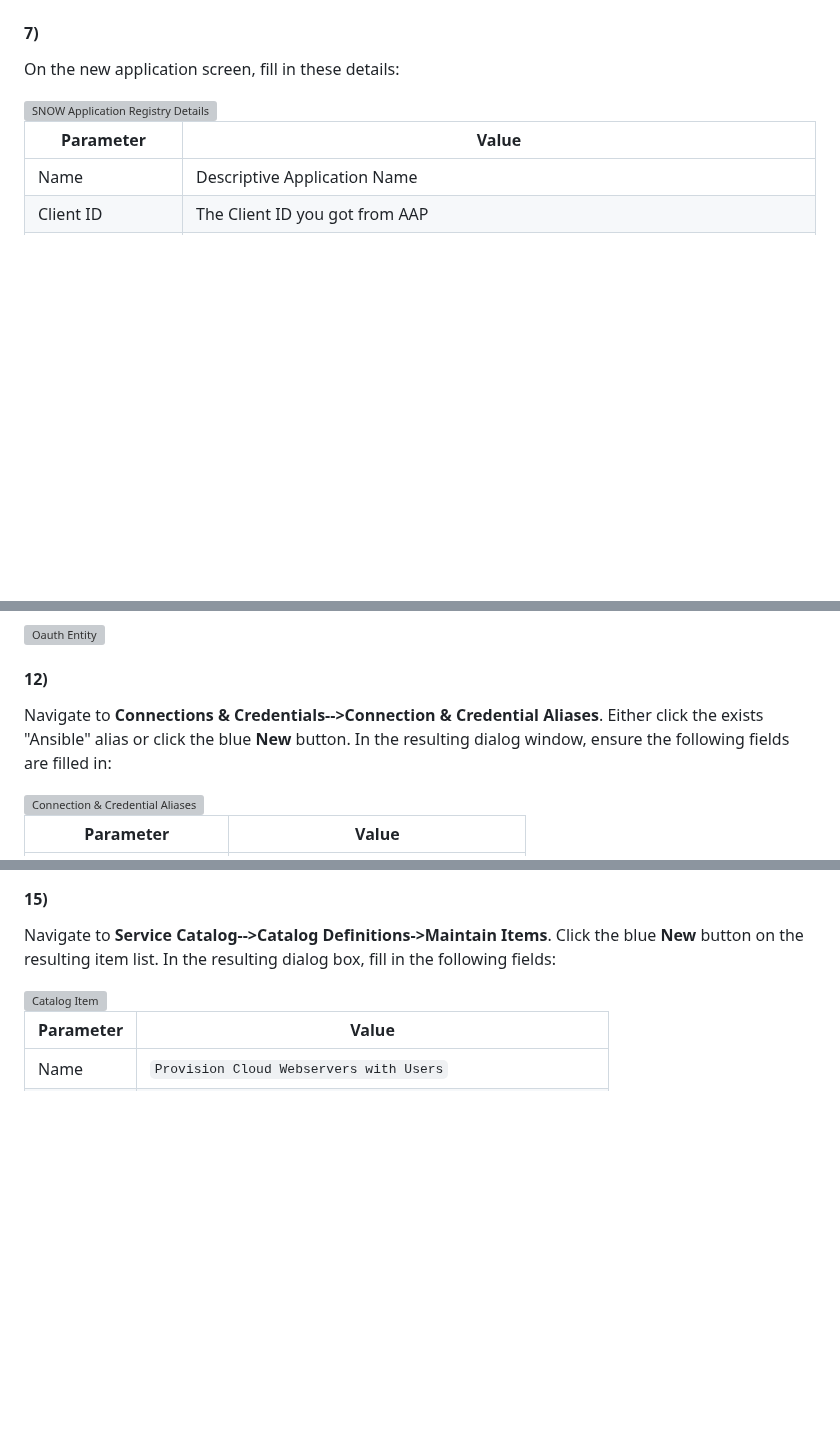
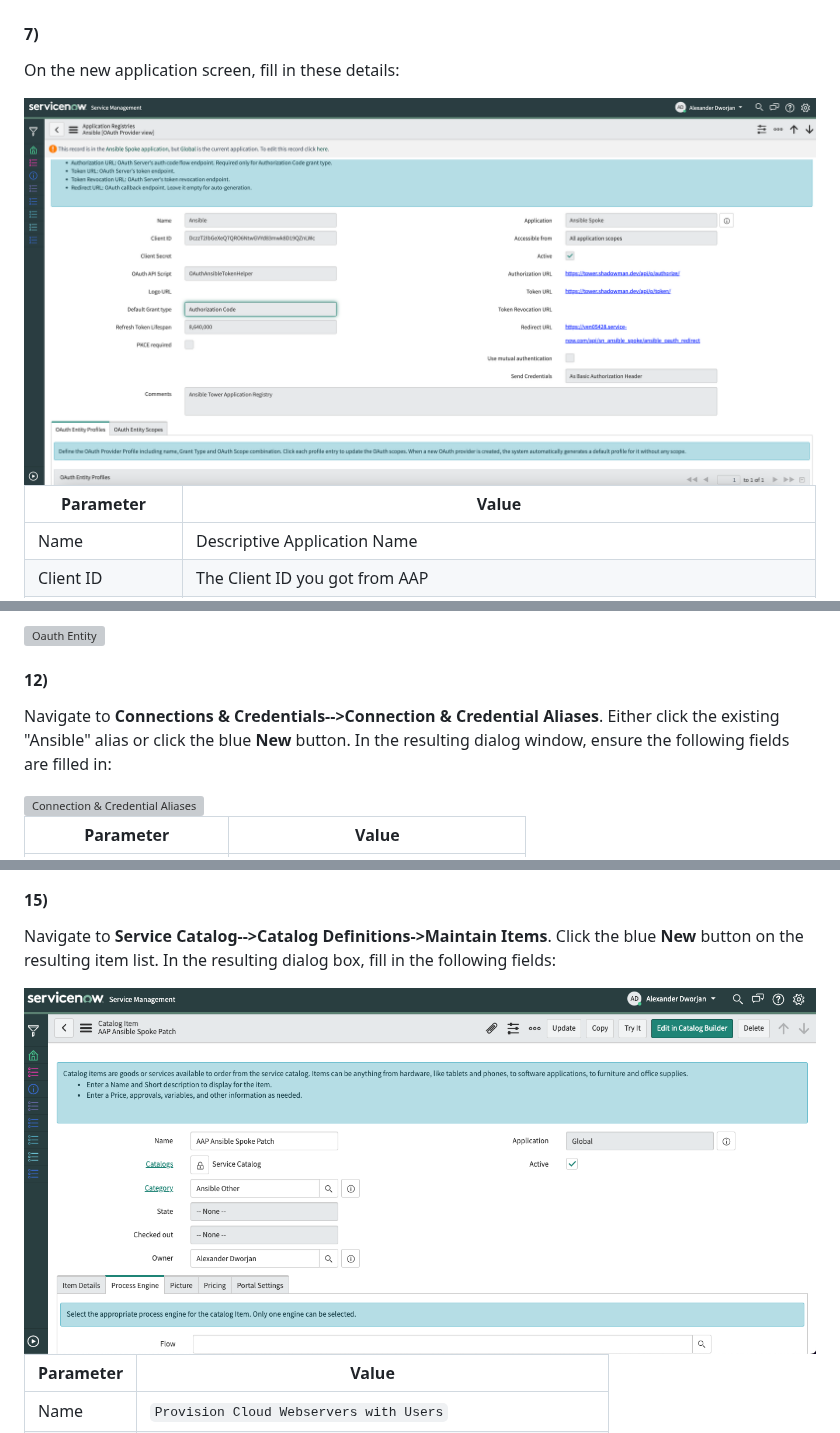
Before and after one commit to shadowman-lab/Ansible-Config, a Markdown page: SNOW/readme.md, 3 parts joined by grey strips. GitHub-like rendering; pictures changed too: SNOW/images/app_reg.png (added), SNOW/images/cat_item.png (added); blank space fills up the shorter version; grey boxes are pictures that could not be loaded.

Commit message:
updated readme with new pictures

```diff
--- a/SNOW/readme.md
+++ b/SNOW/readme.md
@@ -341,7 +341,7 @@ In ServiceNow, Navigate to **System OAuth-->Application Registry**. This will ta
 #### 7)
 On the new application screen, fill in these details:
 
-<img src="images/snow_app_reg_deets.png" alt="SNOW Application Registry Details" title="SNOW Application Registry Details" width="800" />
+<img src="images/app_reg.png" alt="SNOW Application Registry Details" title="SNOW Application Registry Details" width="800" />
 
 | Parameter | Value |
 |-----|-----|
@@ -376,7 +376,7 @@ You will be taken to the Oauth Entity Profile Window. At the bottom, Type Writin
 <img src="images/oauth_entity_deets.png" alt="Oauth Entity" title="Oauth Entity" width="800" />
 
 #### 12)
-Navigate to **Connections & Credentials-->Connection & Credential Aliases**. Either click the exists "Ansible" alias or click the blue **New** button. In the resulting dialog window, ensure the following fields are filled in:
+Navigate to **Connections & Credentials-->Connection & Credential Aliases**. Either click the existing "Ansible" alias or click the blue **New** button. In the resulting dialog window, ensure the following fields are filled in:
 
 <img src="images/alias.png" alt="Connection & Credential Aliases" title="Connection & Credential Aliases" width="800" />
 
@@ -429,7 +429,7 @@ Right-click inside the grey area at the top; click **Save**.
 #### 15)
 Navigate to **Service Catalog-->Catalog Definitions->Maintain Items**. Click the blue **New** button on the resulting item list. In the resulting dialog box, fill in the following fields:
 
-<img src="images/catalog_item.png" alt="Catalog Item" title="Catalog Item" width="1000" />
+<img src="images/cat_item.png" alt="Catalog Item" title="Catalog Item" width="1000" />
 
 | Parameter | Value |
 |-----|-----|
```
Also changed, not shown: other parts of SNOW/readme.md (+4 -4 lines).
